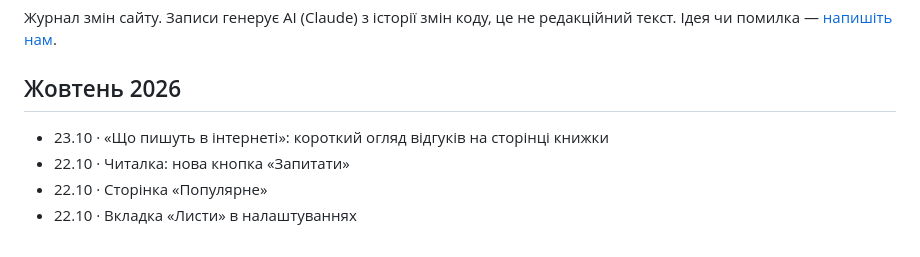
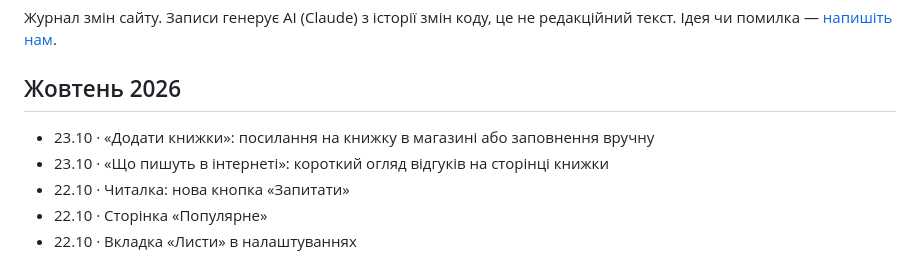
Before and after one commit to imax/chytai, a Markdown page: web/updates.md, the part around the change. GitHub-like rendering.

Commit message:
Що нового: adding a book by a store link
Co-Authored-By: Claude Opus 5.5 (1M context) <noreply@anthropic.com>
Claude-Session: https://claude.ai/code/session_01EzTxaR8h3Fy7EAunbjYR8N

```diff
--- a/web/updates.md
+++ b/web/updates.md
@@ -7,6 +7,7 @@
 
 ## Жовтень 2026
 
+- 23.10 · «Додати книжки»: посилання на книжку в магазині або заповнення вручну
 - 23.10 · «Що пишуть в інтернеті»: короткий огляд відгуків на сторінці книжки
 - 22.10 · Читалка: нова кнопка «Запитати»
 - 22.10 · Сторінка «Популярне»
```
